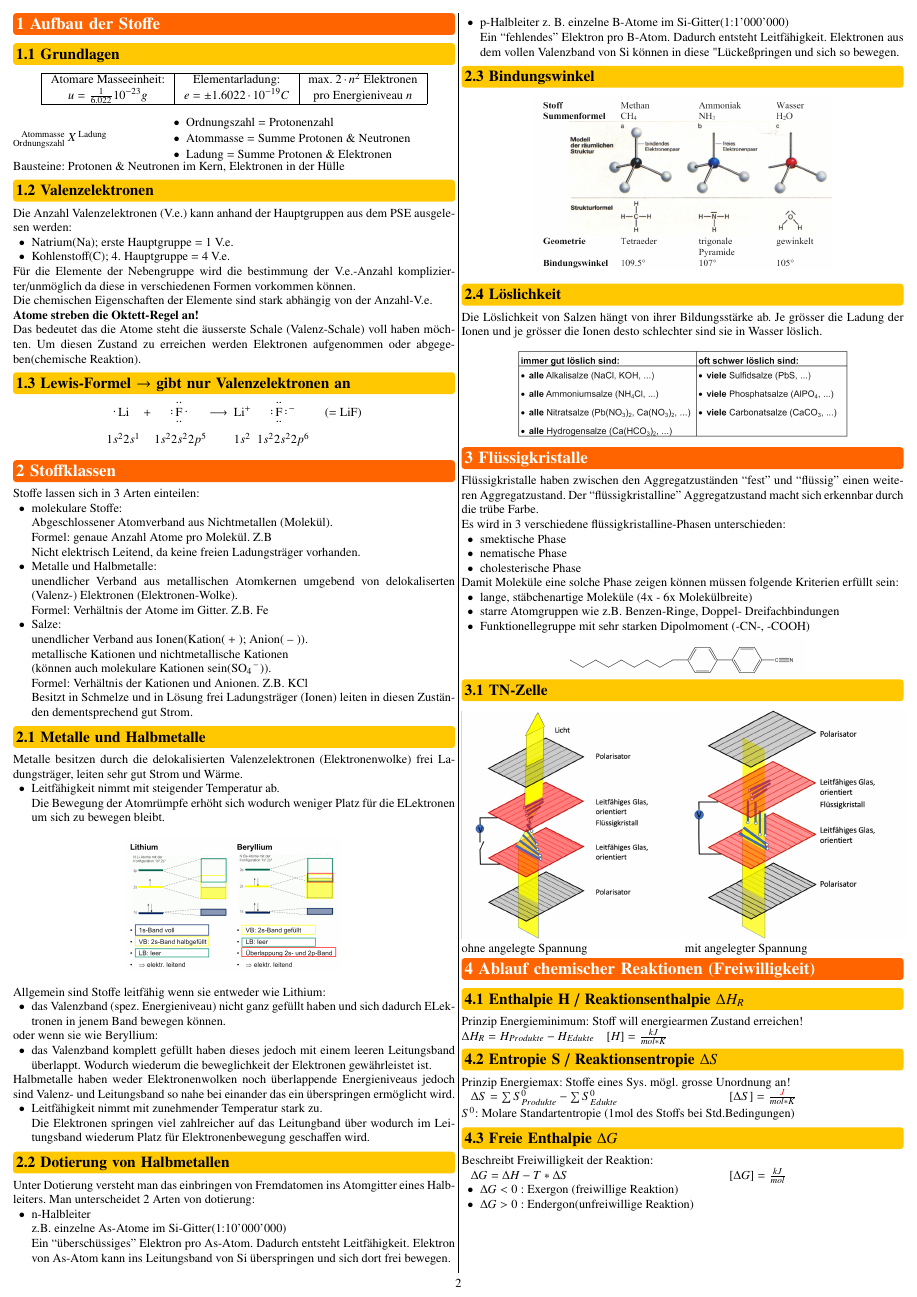
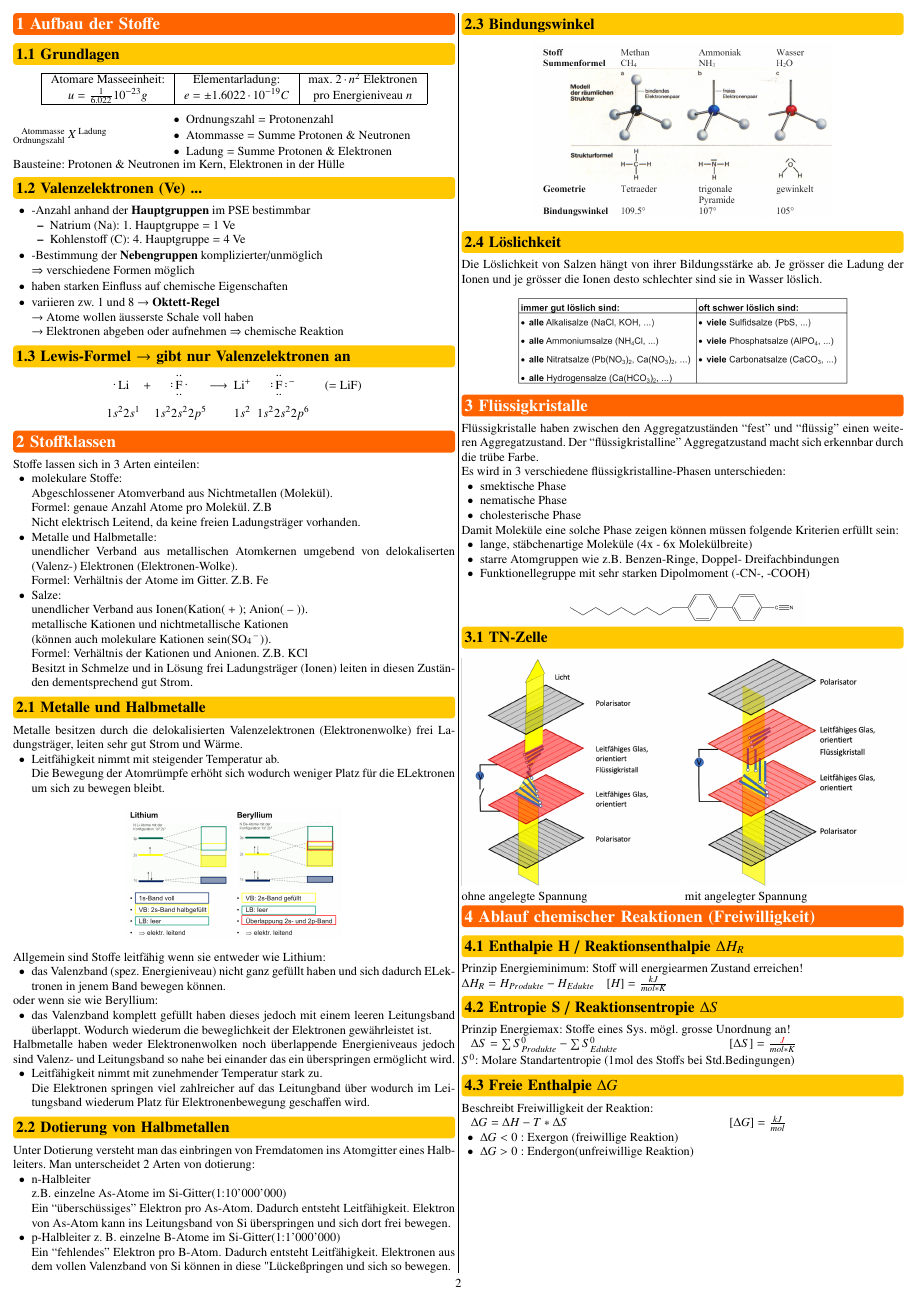
Before and after one commit to FabianSuter/ElChem, a LaTeX document (Elchem.tex, which reads Sections/01_Aufbau_der_Stoffe.tex): page 2 of 4. Compiled offline with pdfLaTeX.

Commit message:
Valenzelektronen leserlicher gestaltet, Originaltext noch vorhanden

```diff
--- a/Sections/01_Aufbau_der_Stoffe.tex
+++ b/Sections/01_Aufbau_der_Stoffe.tex
@@ -23,23 +23,34 @@
 
 Bausteine: Protonen \& Neutronen im Kern, Elektronen in der Hülle
 
-\subsection{Valenzelektronen}
-Die Anzahl Valenzelektronen (V.e.) kann anhand der Hauptgruppen aus dem PSE ausgelesen werden:
-\begin{itemize}
-    \item Natrium(Na); erste Hauptgruppe = 1 V.e.
-    \item Kohlenstoff(C); 4. Hauptgruppe = 4 V.e.
+\subsection{Valenzelektronen (Ve) ...}
+
+\begin{itemize}[itemsep=1pt, parsep=0pt]
+    \item -Anzahl anhand der \textbf{Hauptgruppen} im PSE bestimmbar
+    \begin{itemize}
+        \item Natrium (Na): 1. Hauptgruppe = 1 Ve
+        \item Kohlenstoff (C): 4. Hauptgruppe = 4 Ve
+    \end{itemize}
+    \item -Bestimmung der \textbf{Nebengruppen} komplizierter/unmöglich \\$\Rightarrow$ verschiedene Formen möglich
+    \item haben starken Einfluss auf chemische Eigenschaften
+    \item variieren zw. 1 und 8 $\rightarrow$ \textbf{Oktett-Regel}\\$\rightarrow$ Atome wollen äusserste Schale voll haben\\$\rightarrow$ Elektronen abgeben oder aufnehmen $\Rightarrow$ chemische Reaktion
 \end{itemize}
-Für die Elemente der Nebengruppe wird die bestimmung der V.e.-Anzahl komplizierter/unmöglich da diese in verschiedenen Formen vorkommen können.
 
-Die chemischen Eigenschaften der Elemente sind stark abhängig von der Anzahl-V.e.
+% Anzahl Valenzelektronen (Ve) kann anh. der \textbf{Hauptgruppen} im PSE bestimmt werden:
+% \begin{itemize}
+%     \item Natrium (Na): 1. Hauptgruppe = 1 Ve
+%     \item Kohlenstoff (C): 4. Hauptgruppe = 4 Ve
+% \end{itemize}
+% Für die Elemente der \textbf{Nebengruppe} ist die Bestimmung der Ve-Anzahl \textbf{komplizierter/unmöglich} $\rightarrow$ verschiedene Formen möglich
 
-\textbf{Atome streben die Oktett-Regel an!}
+% Die chemischen Eigenschaften der Elemente sind stark abhängig von der Anzahl-Ve
 
-Das bedeutet das die Atome steht die äusserste Schale (Valenz-Schale) voll haben möchten.
-Um diesen Zustand zu erreichen werden Elektronen aufgenommen oder abgegeben(chemische Reaktion).
+% \textbf{Atome streben die Oktett-Regel an!}
+
+% Das bedeutet das die Atome steht die äusserste Schale (Valenz-Schale) voll haben möchten.
+% Um diesen Zustand zu erreichen werden Elektronen aufgenommen oder abgegeben(chemische Reaktion).
 
 \subsection{Lewis-Formel $\rightarrow$ gibt nur Valenzelektronen an}
-    % In dieser Schreibweise werden nur die Valenzelektronen der Elemente angegeben. Dies hilft dabei die entstehenden Bindungen zu visualisieren.
 \begin{center}
     \lewis{Li}{}{}{}{.}{}{1s^22s^1} +
     \lewis{F}{..}{.}{..}{..}{}{1s^22s^22p^5}
```
Also changed, not shown: Elchem.pdf.
